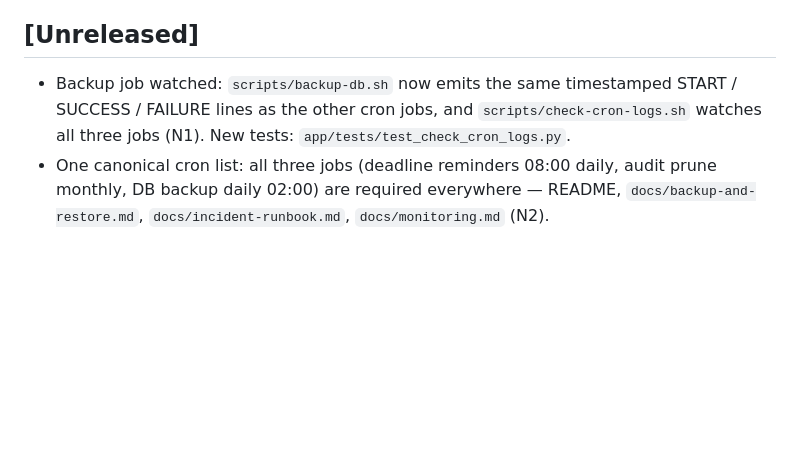
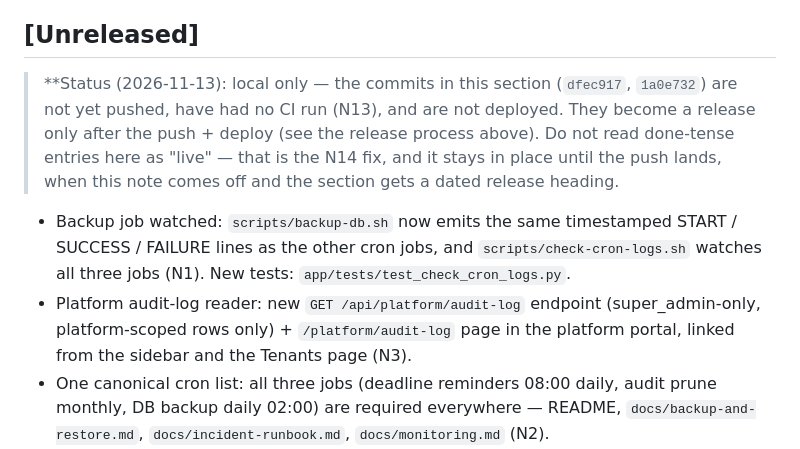
Before and after one commit to Heinthurein77/KPI_System, a Markdown page: CHANGELOG.md, the part around the change. Drawn GitHub-style; blank space fills up the shorter version.

Commit message:
PM review 2026-11-13 (N12/N14): CHANGELOG N3 entry + local-only status note
- N12: [Unreleased] now lists the N3 platform audit-log reader
  (GET /api/platform/audit-log + portal page + sidebar/Tenants links).
- N14: [Unreleased] carries a dated local-only status note — the
  commits in the section (dfec917, 1a0e732) are not yet pushed, have
  had no CI run (N13), and are not deployed — so done-tense entries
  can no longer be mistaken for live. The note comes off when the
  push lands and the section gets a dated release heading.

```diff
--- a/CHANGELOG.md
+++ b/CHANGELOG.md
@@ -44,7 +44,16 @@ Batch the day's commits, verify once, push once, deploy once.
 
 ## [Unreleased]
 
+> **Status (2026-11-13): local only — the commits in this section
+> (`dfec917`, `1a0e732`) are not yet pushed, have had no CI run (N13),
+> and are not deployed. They become a release only after the push +
+> deploy (see the release process above). Do not read done-tense entries
+> here as "live" — that is the N14 fix, and it stays in place until the
+> push lands, when this note comes off and the section gets a dated
+> release heading.
+
 - Backup job watched: `scripts/backup-db.sh` now emits the same timestamped START / SUCCESS / FAILURE lines as the other cron jobs, and `scripts/check-cron-logs.sh` watches all three jobs (N1). New tests: `app/tests/test_check_cron_logs.py`.
+- Platform audit-log reader: new `GET /api/platform/audit-log` endpoint (super_admin-only, platform-scoped rows only) + `/platform/audit-log` page in the platform portal, linked from the sidebar and the Tenants page (N3).
 - One canonical cron list: all three jobs (deadline reminders 08:00 daily, audit prune monthly, DB backup daily 02:00) are required everywhere — README, `docs/backup-and-restore.md`, `docs/incident-runbook.md`, `docs/monitoring.md` (N2).
 - One canonical deploy command (env-prefix form) in README, CHANGELOG deploy log, and the incident runbook (N5).
 - Release process written down: one release train per day — batch the day's commits, verify once, push once, deploy once (N6).
```
